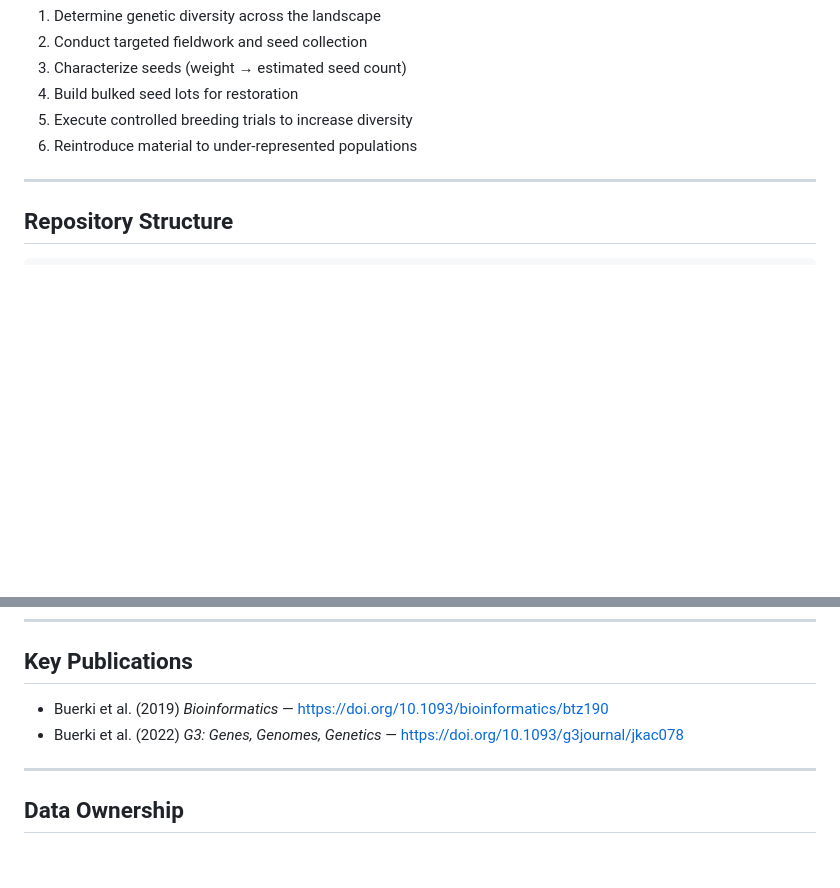
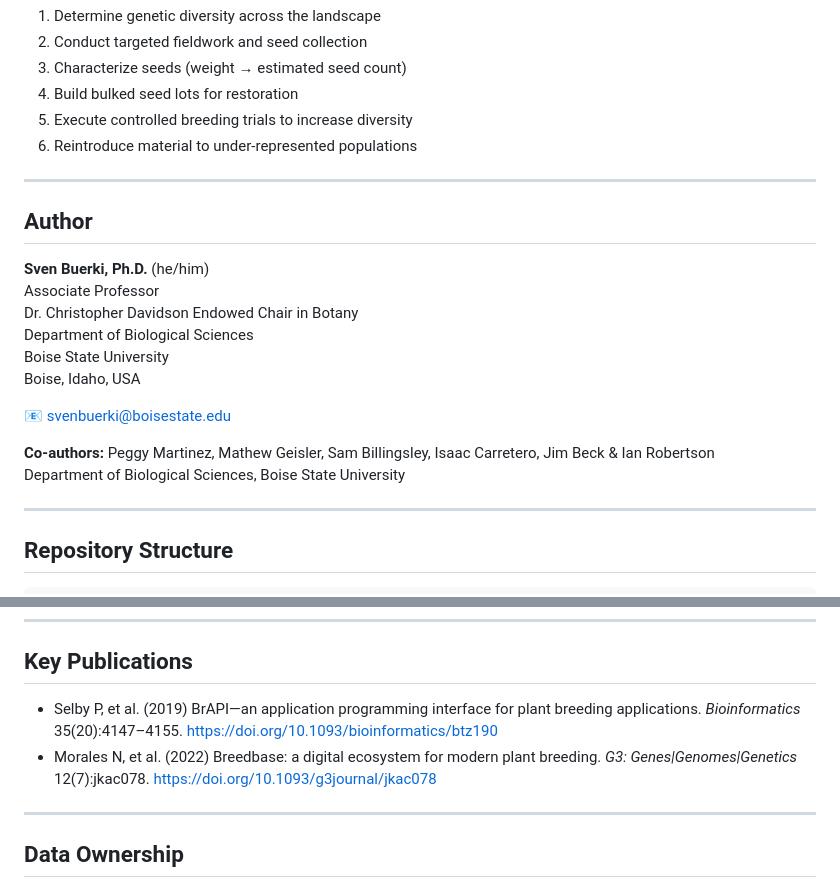
Before and after one commit to svenbuerki/Genetic-Rescue-DB, a Markdown page: LEPA_SQL_DB_overview.md, 2 parts joined by grey strips. Rendered like a GitHub page; blank space fills up the shorter version.

Commit message:
Fix Key Publications attribution (Selby et al. 2019; Morales et al. 2022) + add team co-authors
The two refs were mis-attributed to Buerki et al.; corrected to the actual authors
and full citations (verified via Crossref). Added the Author/Co-authors block to
LEPA_SQL_DB_overview.md to match the main README.

```diff
--- a/LEPA_SQL_DB_overview.md
+++ b/LEPA_SQL_DB_overview.md
@@ -21,6 +21,22 @@ The six-step genetic rescue pipeline:
 4. Build bulked seed lots for restoration
 5. Execute controlled breeding trials to increase diversity
 6. Reintroduce material to under-represented populations
+
+---
+
+## Author
+
+**Sven Buerki, Ph.D.** (he/him)\
+Associate Professor\
+Dr. Christopher Davidson Endowed Chair in Botany\
+Department of Biological Sciences\
+Boise State University\
+Boise, Idaho, USA
+
+📧 [svenbuerki@boisestate.edu](mailto:svenbuerki@boisestate.edu)
+
+**Co-authors:** Peggy Martinez, Mathew Geisler, Sam Billingsley, Isaac Carretero, Jim Beck & Ian Robertson\
+Department of Biological Sciences, Boise State University
 
 ---
 
@@ -242,8 +258,8 @@ Custom terms are defined in the `Terms` table (54 entries).
 
 ## Key Publications
 
-- Buerki et al. (2019) *Bioinformatics* — https://doi.org/10.1093/bioinformatics/btz190
-- Buerki et al. (2022) *G3: Genes, Genomes, Genetics* — https://doi.org/10.1093/g3journal/jkac078
+- Selby P, et al. (2019) BrAPI—an application programming interface for plant breeding applications. *Bioinformatics* 35(20):4147–4155. https://doi.org/10.1093/bioinformatics/btz190
+- Morales N, et al. (2022) Breedbase: a digital ecosystem for modern plant breeding. *G3: Genes|Genomes|Genetics* 12(7):jkac078. https://doi.org/10.1093/g3journal/jkac078
 
 ---
 
```
